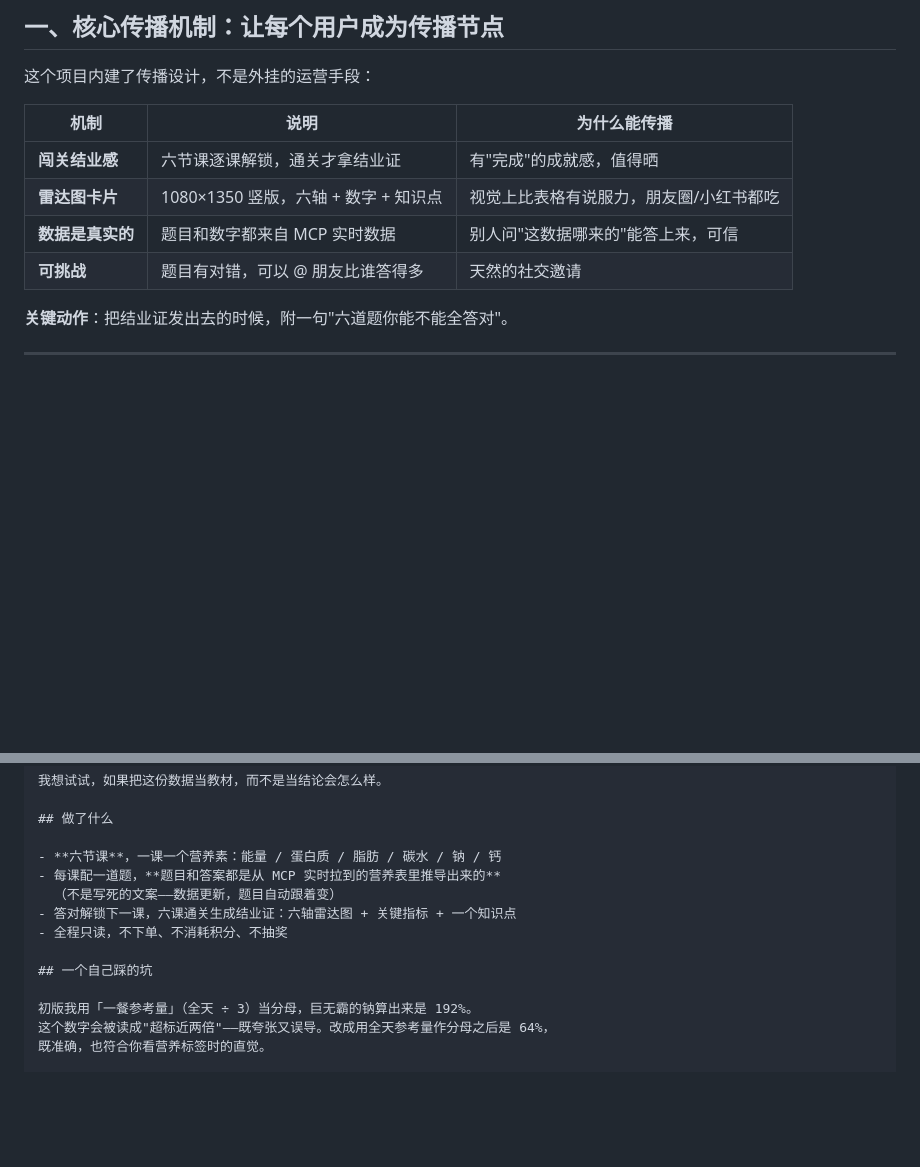
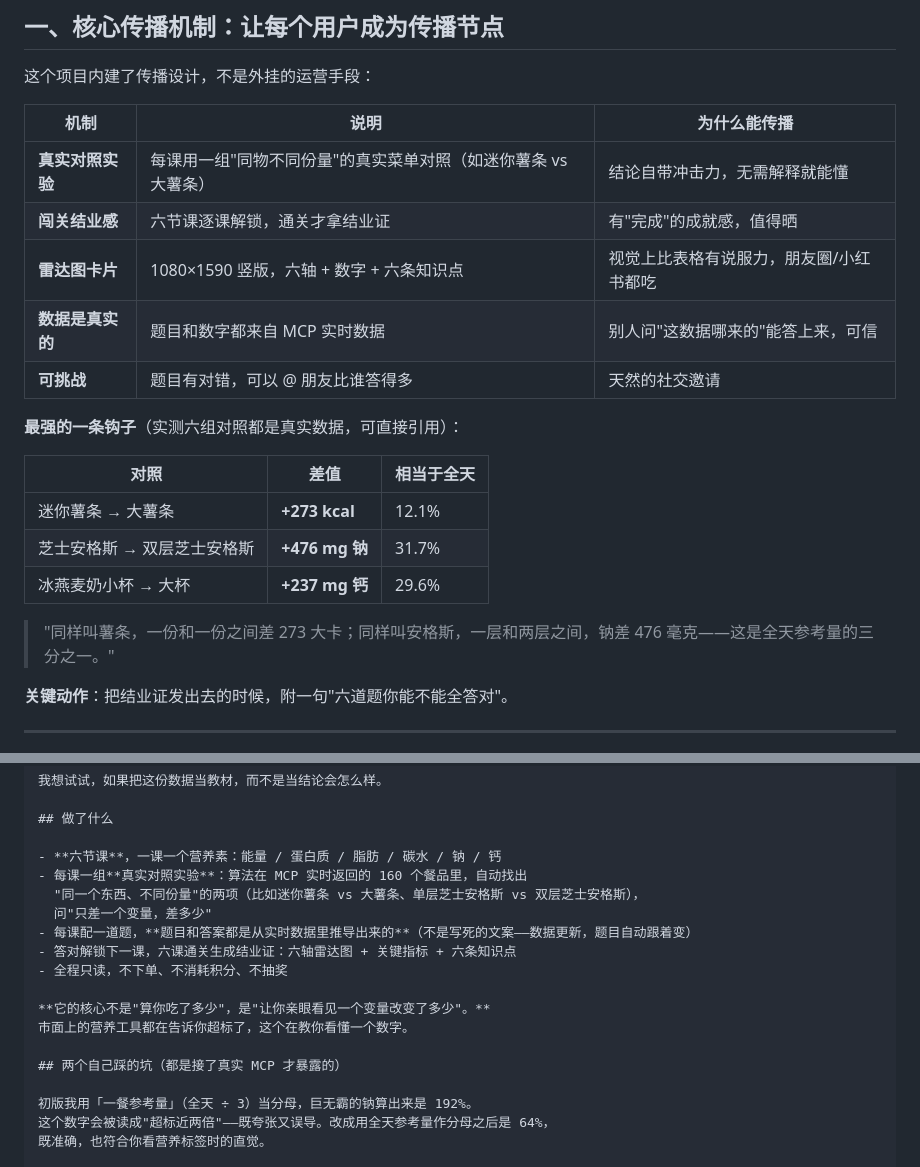
Before and after one commit to jslijb/mcd-nutrition-academy, a Markdown page: PROMO.md, 2 parts joined by grey strips. Drawn GitHub-style; blank space fills up the shorter version.

Commit message:
docs: 传播文案同步对照实验卖点

```diff
--- a/PROMO.md
+++ b/PROMO.md
@@ -13,10 +13,21 @@
 
 | 机制 | 说明 | 为什么能传播 |
 |---|---|---|
+| **真实对照实验** | 每课用一组"同物不同份量"的真实菜单对照（如迷你薯条 vs 大薯条） | 结论自带冲击力，无需解释就能懂 |
 | **闯关结业感** | 六节课逐课解锁，通关才拿结业证 | 有"完成"的成就感，值得晒 |
-| **雷达图卡片** | 1080×1350 竖版，六轴 + 数字 + 知识点 | 视觉上比表格有说服力，朋友圈/小红书都吃 |
+| **雷达图卡片** | 1080×1590 竖版，六轴 + 数字 + 六条知识点 | 视觉上比表格有说服力，朋友圈/小红书都吃 |
 | **数据是真实的** | 题目和数字都来自 MCP 实时数据 | 别人问"这数据哪来的"能答上来，可信 |
 | **可挑战** | 题目有对错，可以 @ 朋友比谁答得多 | 天然的社交邀请 |
+
+**最强的一条钩子**（实测六组对照都是真实数据，可直接引用）：
+
+| 对照 | 差值 | 相当于全天 |
+|---|---|---|
+| 迷你薯条 → 大薯条 | **+273 kcal** | 12.1% |
+| 芝士安格斯 → 双层芝士安格斯 | **+476 mg 钠** | 31.7% |
+| 冰燕麦奶小杯 → 大杯 | **+237 mg 钙** | 29.6% |
+
+> "同样叫薯条，一份和一份之间差 273 大卡；同样叫安格斯，一层和两层之间，钠差 476 毫克——这是全天参考量的三分之一。"
 
 **关键动作**：把结业证发出去的时候，附一句"六道题你能不能全答对"。
 
@@ -50,12 +61,17 @@
 ## 做了什么
 
 - **六节课**，一课一个营养素：能量 / 蛋白质 / 脂肪 / 碳水 / 钠 / 钙
-- 每课配一道题，**题目和答案都是从 MCP 实时拉到的营养表里推导出来的**
-  （不是写死的文案——数据更新，题目自动跟着变）
-- 答对解锁下一课，六课通关生成结业证：六轴雷达图 + 关键指标 + 一个知识点
+- 每课一组**真实对照实验**：算法在 MCP 实时返回的 160 个餐品里，自动找出
+  "同一个东西、不同份量"的两项（比如迷你薯条 vs 大薯条、单层芝士安格斯 vs 双层芝士安格斯），
+  问"只差一个变量，差多少"
+- 每课配一道题，**题目和答案都是从实时数据里推导出来的**（不是写死的文案——数据更新，题目自动跟着变）
+- 答对解锁下一课，六课通关生成结业证：六轴雷达图 + 关键指标 + 六条知识点
 - 全程只读，不下单、不消耗积分、不抽奖
 
-## 一个自己踩的坑
+**它的核心不是"算你吃了多少"，是"让你亲眼看见一个变量改变了多少"。**
+市面上的营养工具都在告诉你超标了，这个在教你看懂一个数字。
+
+## 两个自己踩的坑（都是接了真实 MCP 才暴露的）
 
 初版我用「一餐参考量」（全天 ÷ 3）当分母，巨无霸的钠算出来是 192%。
 这个数字会被读成"超标近两倍"——既夸张又误导。改成用全天参考量作分母之后是 64%，
```
